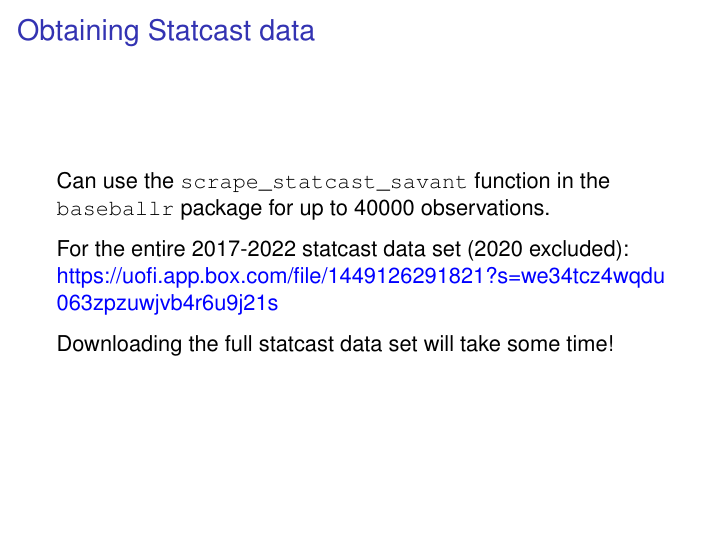
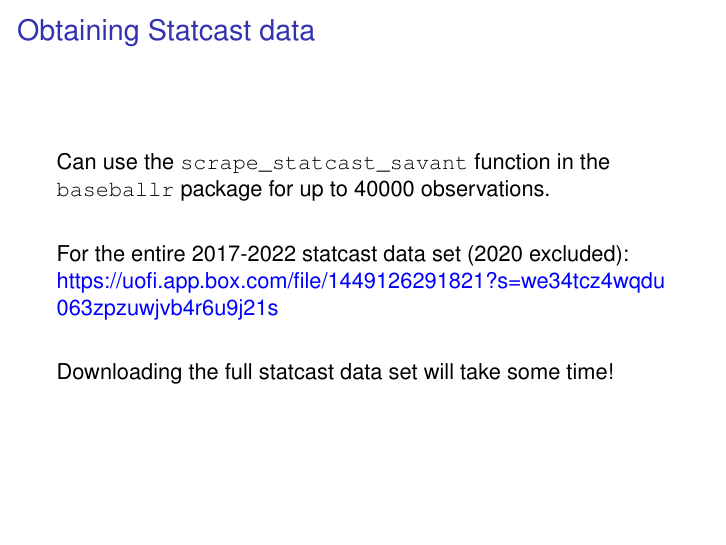
Before and after one commit to illinois-stat430/stat430sp24, an R Markdown document (lectures/week8_statcast/week8_statcast_batters.Rmd): page 3 of 28. Rendered offline with R 4.5, knitr and Pandoc, then LaTeX, with nearby package versions; some code elsewhere in the file could not run offline.

Commit message:
minor updates to lecture slides

```diff
--- a/lectures/week8_statcast/week8_statcast_batters.Rmd
+++ b/lectures/week8_statcast/week8_statcast_batters.Rmd
@@ -30,7 +30,11 @@ Check out [baseballsavant.mlb.com](https://baseballsavant.mlb.com/) for statcast
 
 Can use the \texttt{scrape\_statcast\_savant} function in the \texttt{baseballr} package for up to 40000 observations.
 
+\vspace{12pt}
+
 For the entire 2017-2022 statcast data set (2020 excluded): https://uofi.app.box.com/file/1449126291821?s=we34tcz4wqdu063zpzuwjvb4r6u9j21s
+
+\vspace{12pt}
 
 Downloading the full statcast data set will take some time!
 
```
Also changed, not shown: 4 other files.
